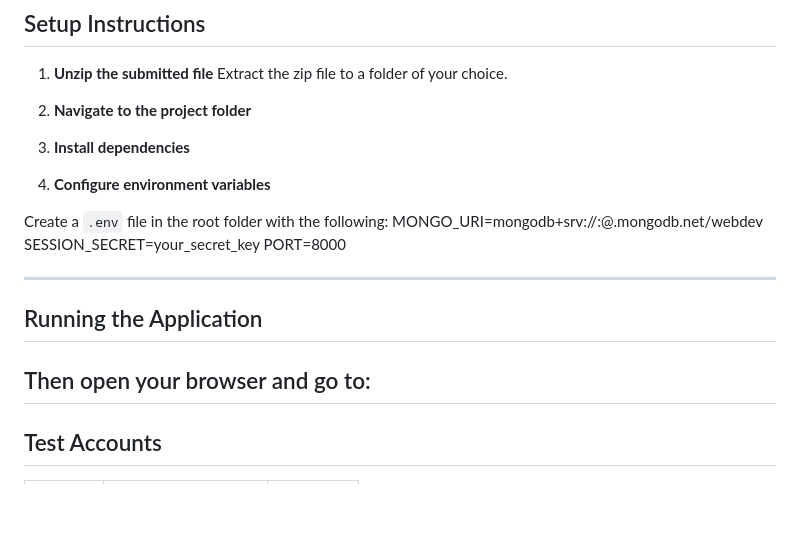
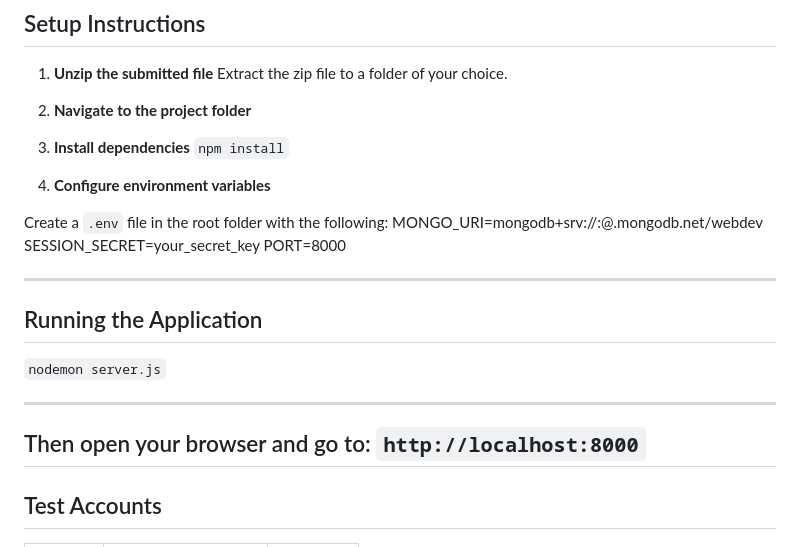
Before and after one commit to hovictoria/WebAssignment, a Markdown page: README.md, the part around the change. GitHub-like rendering; blank space fills up the shorter version.

````diff
--- a/README.md
+++ b/README.md
@@ -27,7 +27,7 @@ Make sure you have the following installed:
 2. **Navigate to the project folder**
 
 3. **Install dependencies**
-
+```npm install```
 
 4. **Configure environment variables**
 
@@ -39,9 +39,13 @@ PORT=8000
 ---
 
 ## Running the Application
+```nodemon server.js```
 
+---
 Then open your browser and go to:
+```http://localhost:8000```
 ---
+
 
 ## Test Accounts
 
````
